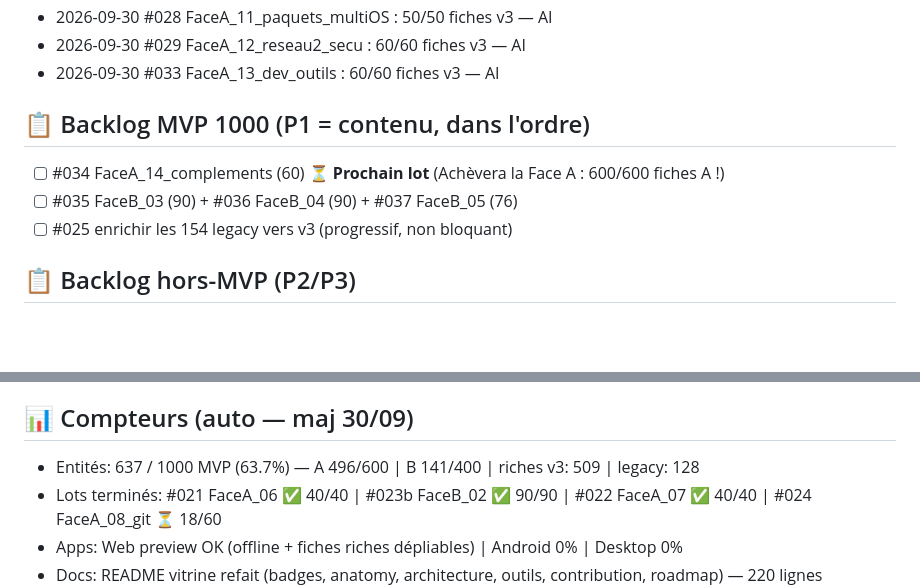
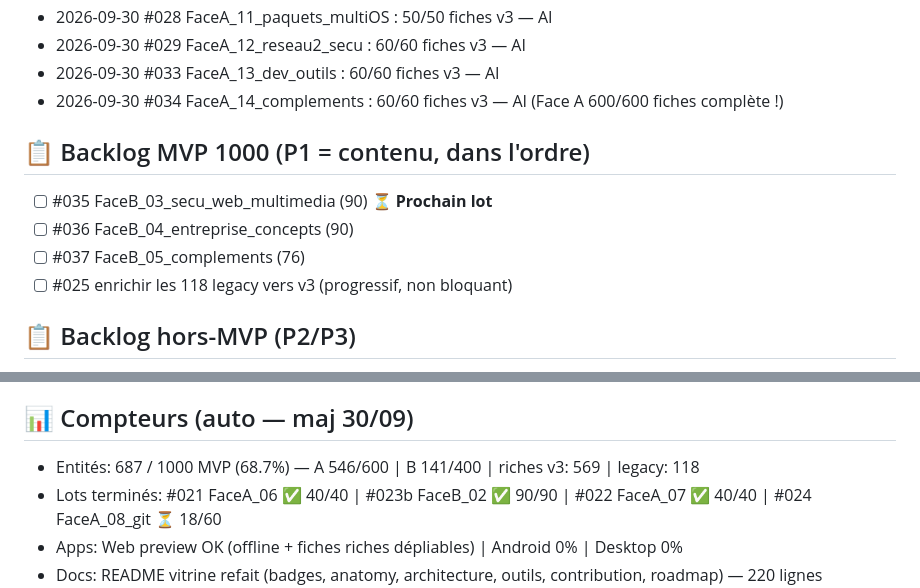
Before and after one commit to Adolphechris/dictionnaire-it, a Markdown page: TODO_TRACKER.md, 2 parts joined by grey strips. Drawn GitHub-style; blank space fills up the shorter version.

Commit message:
docs(tracker): maj TODO_TRACKER.md (Face A 600/600 fiches v3 - 687/1000 MVP)

```diff
--- a/TODO_TRACKER.md
+++ b/TODO_TRACKER.md
@@ -35,11 +35,13 @@ B : existant 54 | B02 devops/cloud/bdd 90 | B03 sécu/web/multimédia 90 | B04 e
 - 2026-09-30 #028 FaceA_11_paquets_multiOS : 50/50 fiches v3 — AI
 - 2026-09-30 #029 FaceA_12_reseau2_secu : 60/60 fiches v3 — AI
 - 2026-09-30 #033 FaceA_13_dev_outils : 60/60 fiches v3 — AI
+- 2026-09-30 #034 FaceA_14_complements : 60/60 fiches v3 — AI (Face A 600/600 fiches complète !)
 
 ## 📋 Backlog MVP 1000 (P1 = contenu, dans l'ordre)
-- [ ] #034 FaceA_14_complements (60) ⏳ **Prochain lot** (Achèvera la Face A : 600/600 fiches A !)
-- [ ] #035 FaceB_03 (90) + #036 FaceB_04 (90) + #037 FaceB_05 (76)
-- [ ] #025 enrichir les 154 legacy vers v3 (progressif, non bloquant)
+- [ ] #035 FaceB_03_secu_web_multimedia (90) ⏳ **Prochain lot**
+- [ ] #036 FaceB_04_entreprise_concepts (90)
+- [ ] #037 FaceB_05_complements (76)
+- [ ] #025 enrichir les 118 legacy vers v3 (progressif, non bloquant)
 
 ## 📋 Backlog hors-MVP (P2/P3)
 - [ ] #030 Firebase import (rules déjà posées) — P2
@@ -51,7 +53,7 @@ B : existant 54 | B02 devops/cloud/bdd 90 | B03 sécu/web/multimédia 90 | B04 e
 - [ ] #042 recherche sémantique IA — P3
 
 ## 📊 Compteurs (auto — maj 30/09)
-- Entités: 637 / 1000 MVP (63.7%) — A 496/600 | B 141/400 | riches v3: 509 | legacy: 128
+- Entités: 687 / 1000 MVP (68.7%) — A 546/600 | B 141/400 | riches v3: 569 | legacy: 118
 - Lots terminés: #021 FaceA_06 ✅ 40/40 | #023b FaceB_02 ✅ 90/90 | #022 FaceA_07 ✅ 40/40 | #024 FaceA_08_git ⏳ 18/60
 - Apps: Web preview OK (offline + fiches riches dépliables) | Android 0% | Desktop 0%
 - Docs: README vitrine refait (badges, anatomy, architecture, outils, contribution, roadmap) — 220 lignes
```
